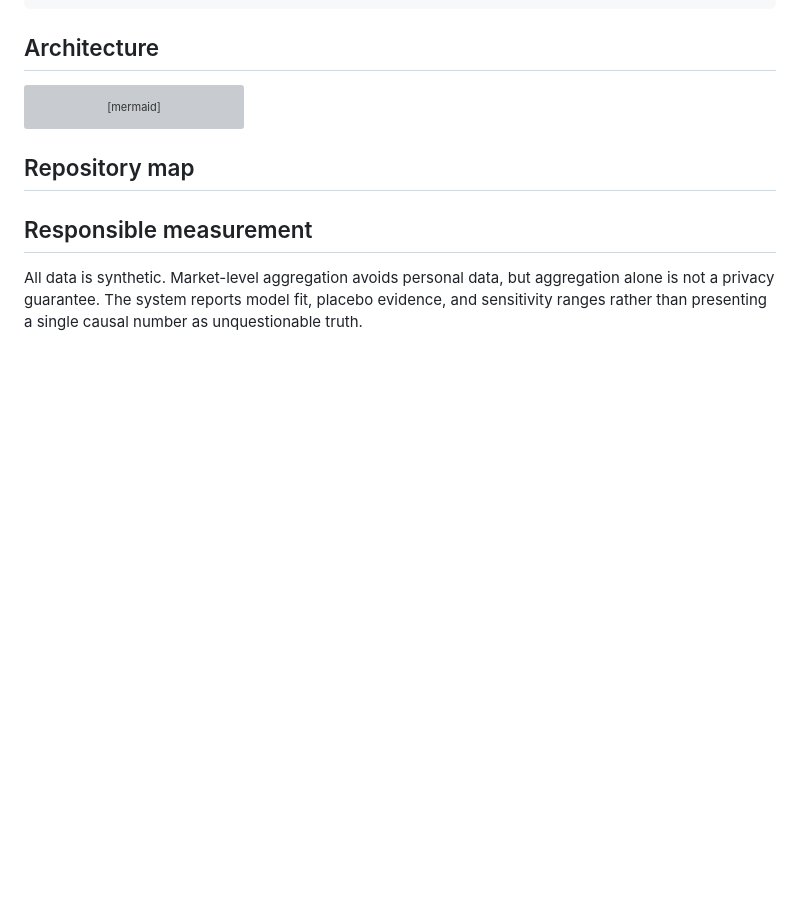
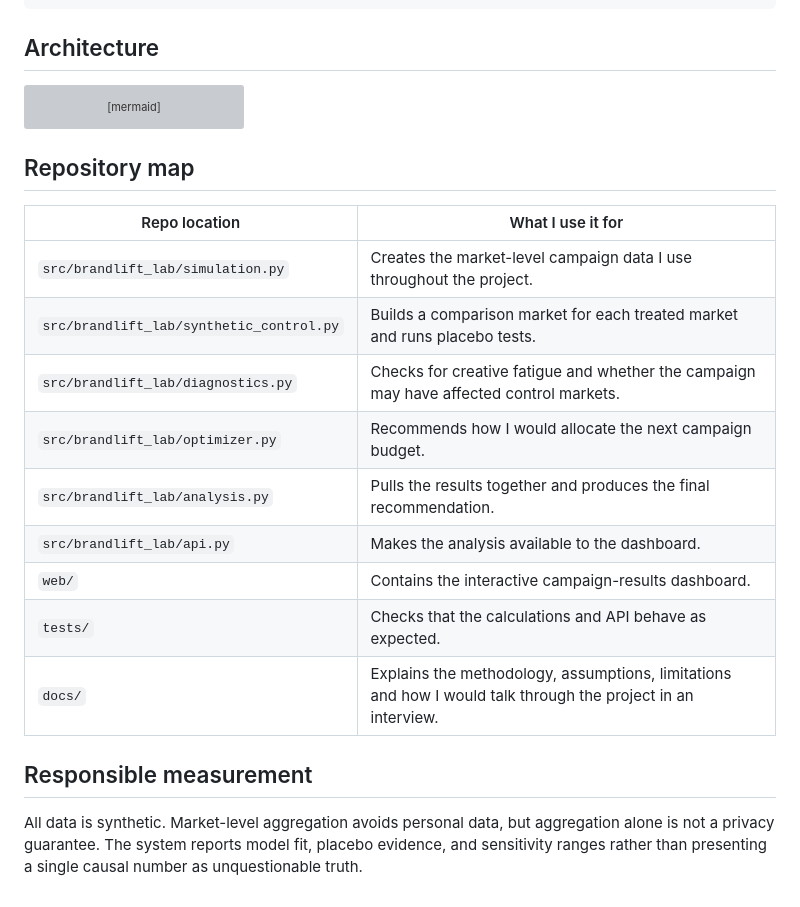
Before and after one commit to CassandraMaldonado/BrandLift_lab, a Markdown page: README.md, the part around the change. GitHub-like rendering; blank space fills up the shorter version; grey boxes are pictures that could not be loaded.

Commit message:
Add repository map to README
Added a repository map to the README detailing the purpose of each file.

```diff
--- a/README.md
+++ b/README.md
@@ -63,6 +63,17 @@ flowchart LR
 
 ## Repository map
 
+| Repo location | What I use it for |
+|---|---|
+| `src/brandlift_lab/simulation.py` | Creates the market-level campaign data I use throughout the project. |
+| `src/brandlift_lab/synthetic_control.py` | Builds a comparison market for each treated market and runs placebo tests. |
+| `src/brandlift_lab/diagnostics.py` | Checks for creative fatigue and whether the campaign may have affected control markets. |
+| `src/brandlift_lab/optimizer.py` | Recommends how I would allocate the next campaign budget. |
+| `src/brandlift_lab/analysis.py` | Pulls the results together and produces the final recommendation. |
+| `src/brandlift_lab/api.py` | Makes the analysis available to the dashboard. |
+| `web/` | Contains the interactive campaign-results dashboard. |
+| `tests/` | Checks that the calculations and API behave as expected. |
+| `docs/` | Explains the methodology, assumptions, limitations and how I would talk through the project in an interview. |
 
 ## Responsible measurement
 
```
